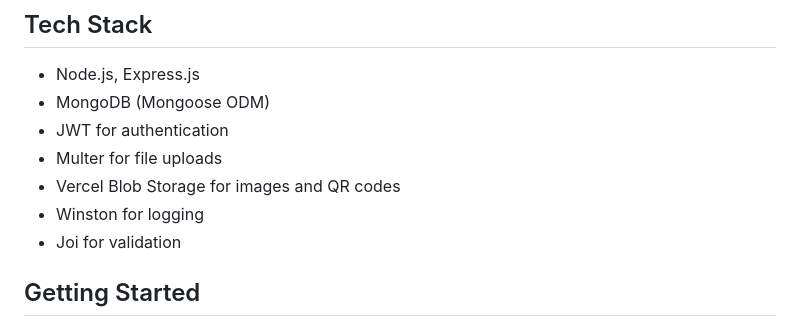
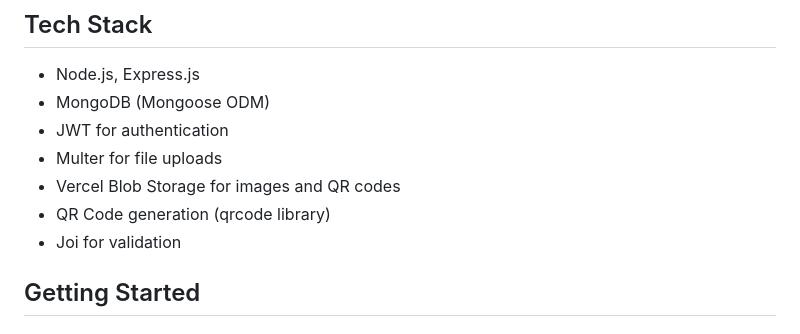
Before and after one commit to soumya3969/BarcodeApp-Backend, a Markdown page: README.md, the part around the change. Drawn GitHub-style.

```diff
--- a/README.md
+++ b/README.md
@@ -22,7 +22,7 @@ Backend server for the Barcode App, a restaurant/table management and ordering s
 - JWT for authentication
 - Multer for file uploads
 - Vercel Blob Storage for images and QR codes
-- Winston for logging
+- QR Code generation (qrcode library)
 - Joi for validation
 
 ## Getting Started
```
